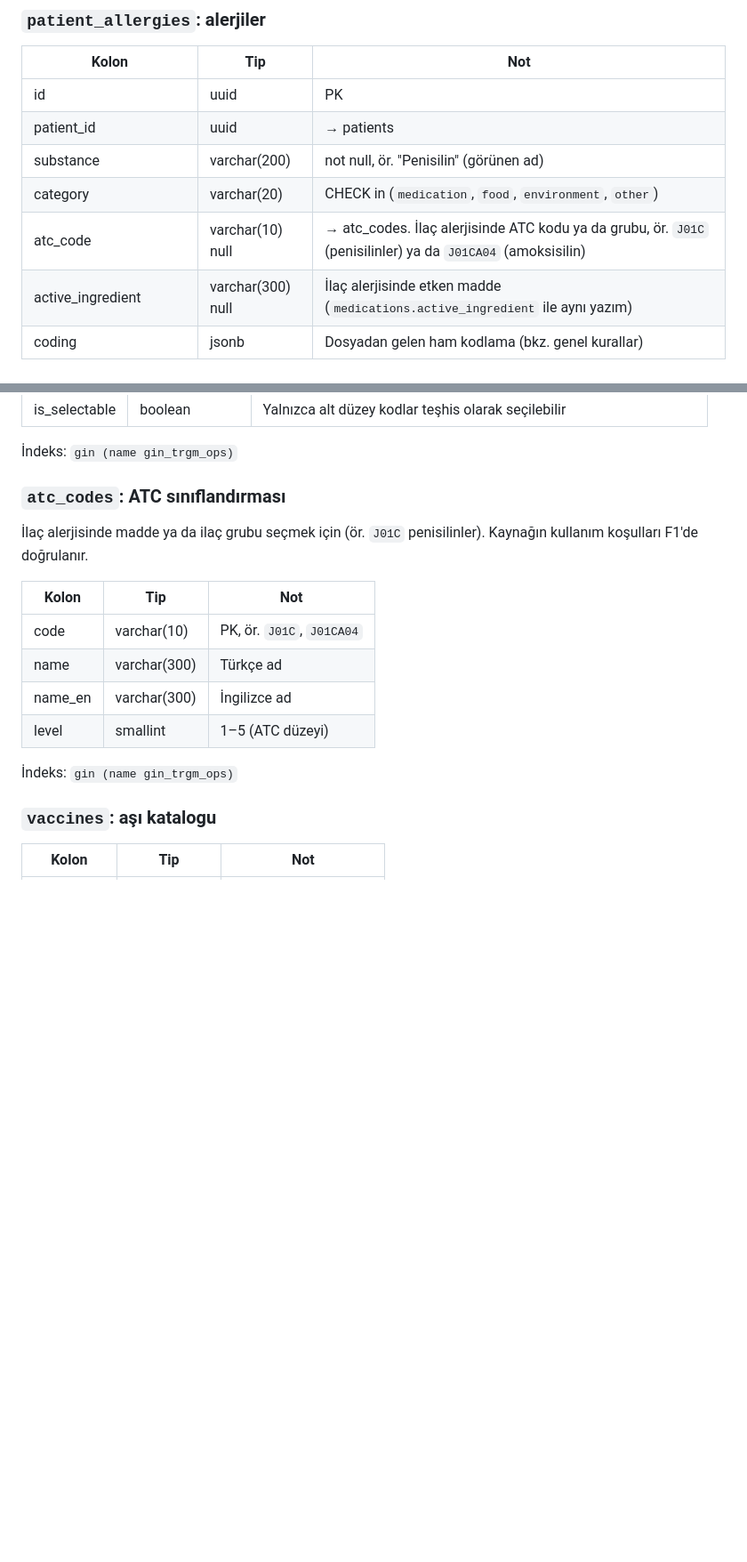
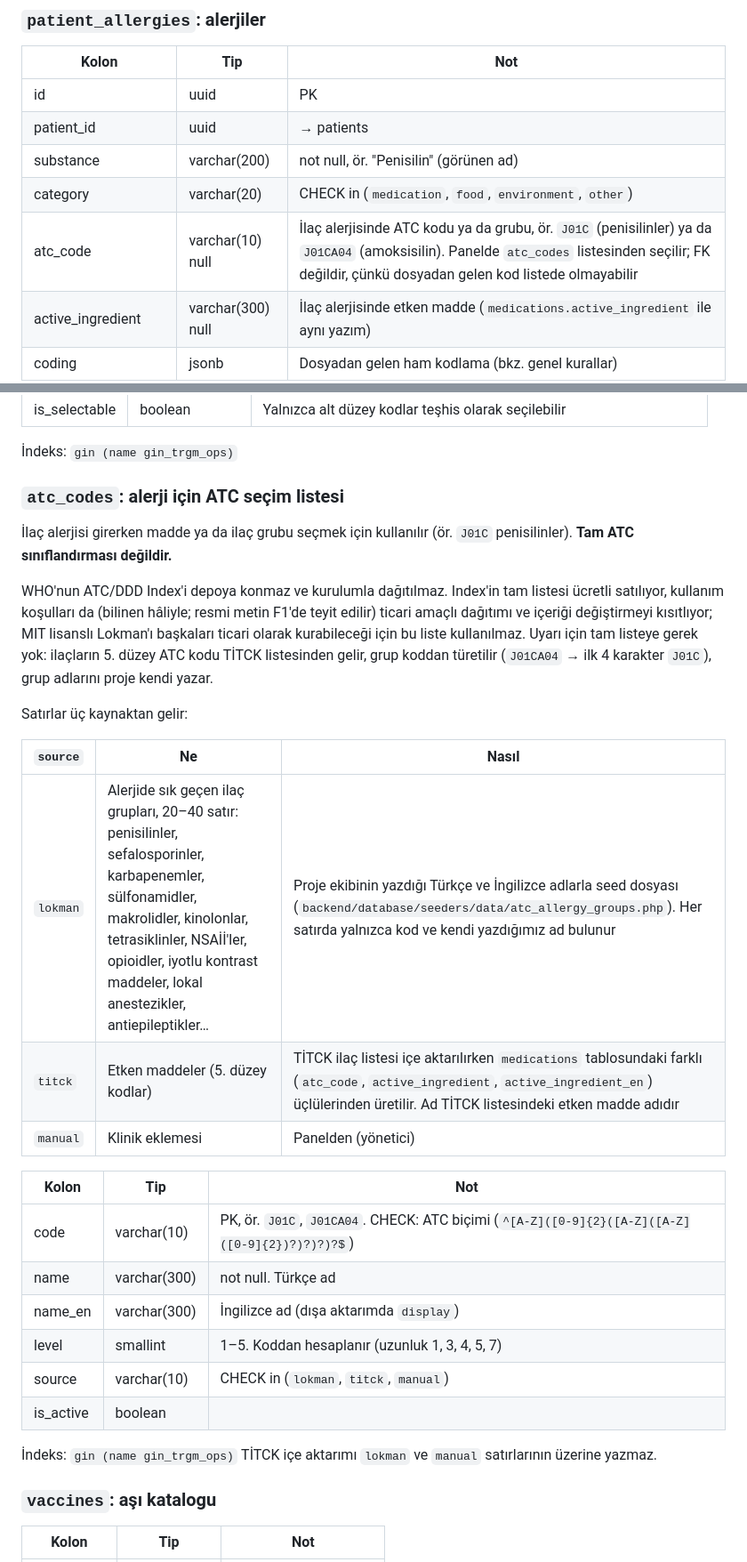
Before and after one commit to cengizonkal/lokman, a Markdown page: docs/VERITABANI.md, 2 parts joined by grey strips. Shown at 89% size. Drawn GitHub-style; blank space fills up the shorter version.

Commit message:
ATC: WHO listesi yerine proje seed'i ve TİTCK kodları
WHO ATC/DDD Index depoya konmaz ve dağıtılmaz. atc_codes artık tam
sınıflandırma değil, alerji için seçim listesi: projenin yazdığı alerji
grupları (lokman), TİTCK listesinden türetilen etken maddeler (titck) ve
klinik eklemeleri (manual). patient_allergies.atc_code FK değil; grup
koddan türetilir (J01CA04 -> J01C). Risklere TİTCK ATC sütunu doğrulaması
eklendi.

Co-Authored-By: Claude Opus 5.5 <noreply@anthropic.com>
Claude-Session: https://claude.ai/code/session_015cN1n7HxaHLaq4oKNQR1ei

```diff
--- a/docs/VERITABANI.md
+++ b/docs/VERITABANI.md
@@ -180,7 +179,7 @@ FHIR: `Patient.identifier[]` dizisine eklenir. Bu kurulumun kendi kimliği (`ins
 | patient_id | uuid | → patients |
 | substance | varchar(200) | not null, ör. "Penisilin" (görünen ad) |
 | category | varchar(20) | CHECK in (`medication`, `food`, `environment`, `other`) |
-| atc_code | varchar(10) null | → atc_codes. İlaç alerjisinde ATC kodu ya da grubu, ör. `J01C` (penisilinler) ya da `J01CA04` (amoksisilin) |
+| atc_code | varchar(10) null | İlaç alerjisinde ATC kodu ya da grubu, ör. `J01C` (penisilinler) ya da `J01CA04` (amoksisilin). Panelde `atc_codes` listesinden seçilir; FK değildir, çünkü dosyadan gelen kod listede olmayabilir |
 | active_ingredient | varchar(300) null | İlaç alerjisinde etken madde (`medications.active_ingredient` ile aynı yazım) |
 | coding | jsonb | Dosyadan gelen ham kodlama (bkz. genel kurallar) |
 | reaction | varchar(300) | ör. "ürtiker" |
@@ -468,17 +467,30 @@ FHIR: `Observation` (LOINC kodu ve UCUM birimi türden gelir; tansiyon `componen
 
 İndeks: `gin (name gin_trgm_ops)`
 
-### `atc_codes`: ATC sınıflandırması
-İlaç alerjisinde madde ya da ilaç grubu seçmek için (ör. `J01C` penisilinler). Kaynağın kullanım koşulları F1'de doğrulanır.
+### `atc_codes`: alerji için ATC seçim listesi
+İlaç alerjisi girerken madde ya da ilaç grubu seçmek için kullanılır (ör. `J01C` penisilinler). **Tam ATC sınıflandırması değildir.**
+
+WHO'nun ATC/DDD Index'i depoya konmaz ve kurulumla dağıtılmaz. Index'in tam listesi ücretli satılıyor, kullanım koşulları da (bilinen hâliyle; resmi metin F1'de teyit edilir) ticari amaçlı dağıtımı ve içeriği değiştirmeyi kısıtlıyor; MIT lisanslı Lokman'ı başkaları ticari olarak kurabileceği için bu liste kullanılmaz. Uyarı için tam listeye gerek yok: ilaçların 5. düzey ATC kodu TİTCK listesinden gelir, grup koddan türetilir (`J01CA04` → ilk 4 karakter `J01C`), grup adlarını proje kendi yazar.
+
+Satırlar üç kaynaktan gelir:
+
+| `source` | Ne | Nasıl |
+|---|---|---|
+| `lokman` | Alerjide sık geçen ilaç grupları, 20–40 satır: penisilinler, sefalosporinler, karbapenemler, sülfonamidler, makrolidler, kinolonlar, tetrasiklinler, NSAİİ'ler, opioidler, iyotlu kontrast maddeler, lokal anestezikler, antiepileptikler… | Proje ekibinin yazdığı Türkçe ve İngilizce adlarla seed dosyası (`backend/database/seeders/data/atc_allergy_groups.php`). Her satırda yalnızca kod ve kendi yazdığımız ad bulunur |
+| `titck` | Etken maddeler (5. düzey kodlar) | TİTCK ilaç listesi içe aktarılırken `medications` tablosundaki farklı (`atc_code`, `active_ingredient`, `active_ingredient_en`) üçlülerinden üretilir. Ad TİTCK listesindeki etken madde adıdır |
+| `manual` | Klinik eklemesi | Panelden (yönetici) |
 
 | Kolon | Tip | Not |
 |---|---|---|
-| code | varchar(10) | PK, ör. `J01C`, `J01CA04` |
-| name | varchar(300) | Türkçe ad |
-| name_en | varchar(300) | İngilizce ad |
-| level | smallint | 1–5 (ATC düzeyi) |
+| code | varchar(10) | PK, ör. `J01C`, `J01CA04`. CHECK: ATC biçimi (`^[A-Z]([0-9]{2}([A-Z]([A-Z]([0-9]{2})?)?)?)?$`) |
+| name | varchar(300) | not null. Türkçe ad |
+| name_en | varchar(300) | İngilizce ad (dışa aktarımda `display`) |
+| level | smallint | 1–5. Koddan hesaplanır (uzunluk 1, 3, 4, 5, 7) |
+| source | varchar(10) | CHECK in (`lokman`, `titck`, `manual`) |
+| is_active | boolean | |
 
 İndeks: `gin (name gin_trgm_ops)`
+TİTCK içe aktarımı `lokman` ve `manual` satırlarının üzerine yazmaz.
 
 ### `vaccines`: aşı katalogu
 | Kolon | Tip | Not |
```
Also changed, not shown: other parts of docs/VERITABANI.md (+2 -2 lines), docs/PLAN.md (+3 -2 lines).
